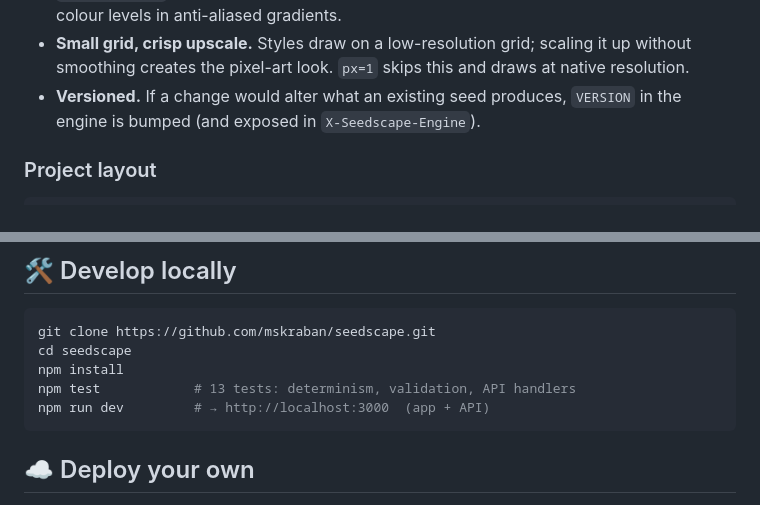
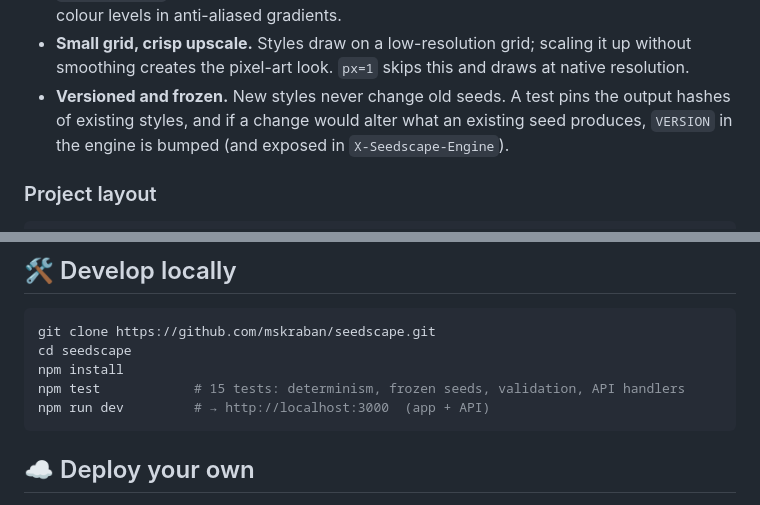
Before and after one commit to mskraban/seedscape, a Markdown page: README.md, 2 parts joined by grey strips. Drawn GitHub-style.

````diff
--- a/README.md
+++ b/README.md
@@ -279,7 +294,7 @@ flowchart LR
 - **One engine, two runtimes.** [`public/engine.js`](public/engine.js) is plain JavaScript on the Canvas 2D API. The browser runs it directly; the API runs the same file in Node with [`@napi-rs/canvas`](https://github.com/Brooooooklyn/canvas).
 - **Deterministic.** Every random decision comes from the seeded PRNG: never `Math.random()` while drawing. In tests, the browser and API output differ by at most a few colour levels in anti-aliased gradients.
 - **Small grid, crisp upscale.** Styles draw on a low-resolution grid; scaling it up without smoothing creates the pixel-art look. `px=1` skips this and draws at native resolution.
-- **Versioned.** If a change would alter what an existing seed produces, `VERSION` in the engine is bumped (and exposed in `X-Seedscape-Engine`).
+- **Versioned and frozen.** New styles never change old seeds. A test pins the output hashes of existing styles, and if a change would alter what an existing seed produces, `VERSION` in the engine is bumped (and exposed in `X-Seedscape-Engine`).
 
 ### Project layout
 
@@ -306,7 +321,7 @@ seedscape/
 git clone https://github.com/mskraban/seedscape.git
 cd seedscape
 npm install
-npm test            # 13 tests: determinism, validation, API handlers
+npm test            # 15 tests: determinism, frozen seeds, validation, API handlers
 npm run dev         # → http://localhost:3000  (app + API)
 ```
 
````
Also changed, not shown: other parts of README.md (+30 -15 lines), docs/app.jpg (added), docs/app.png (deleted), docs/gallery.jpg (added), 6 other files.
